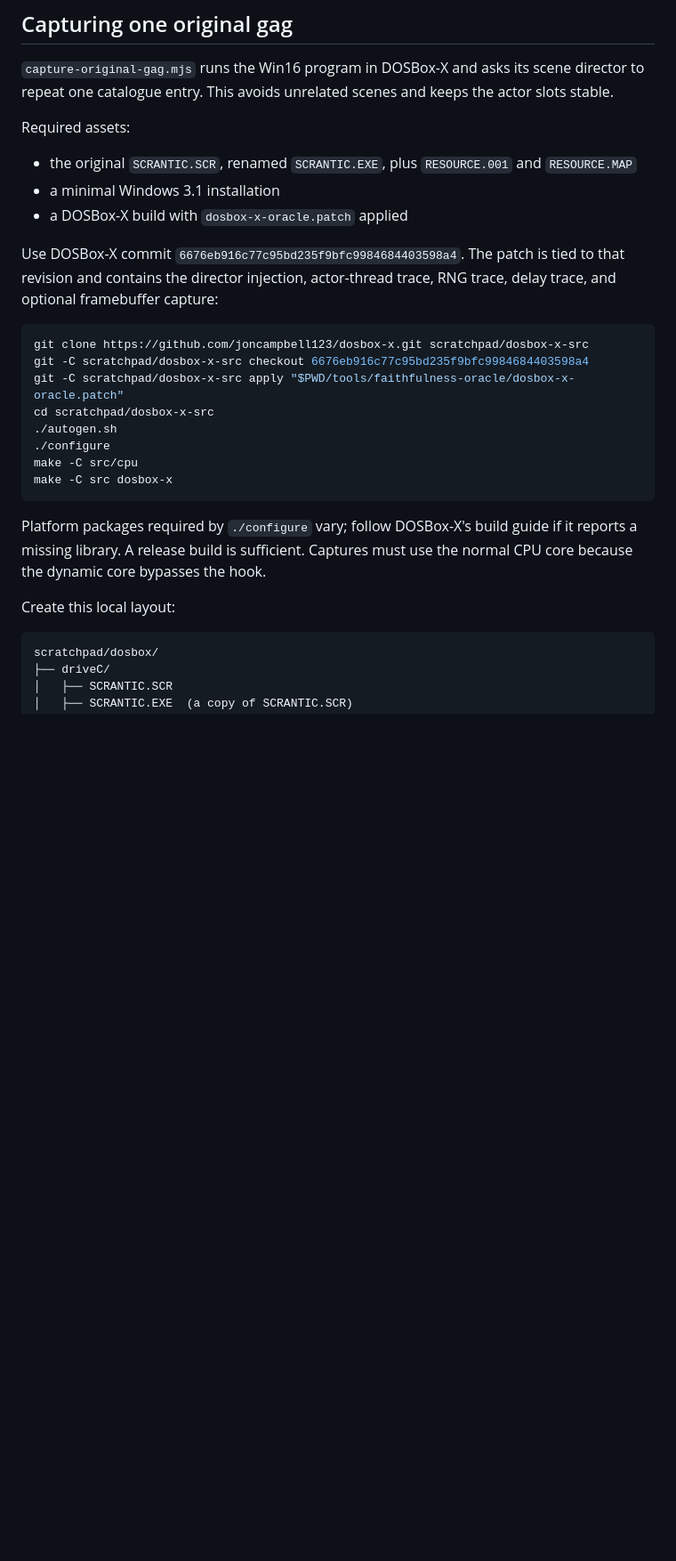
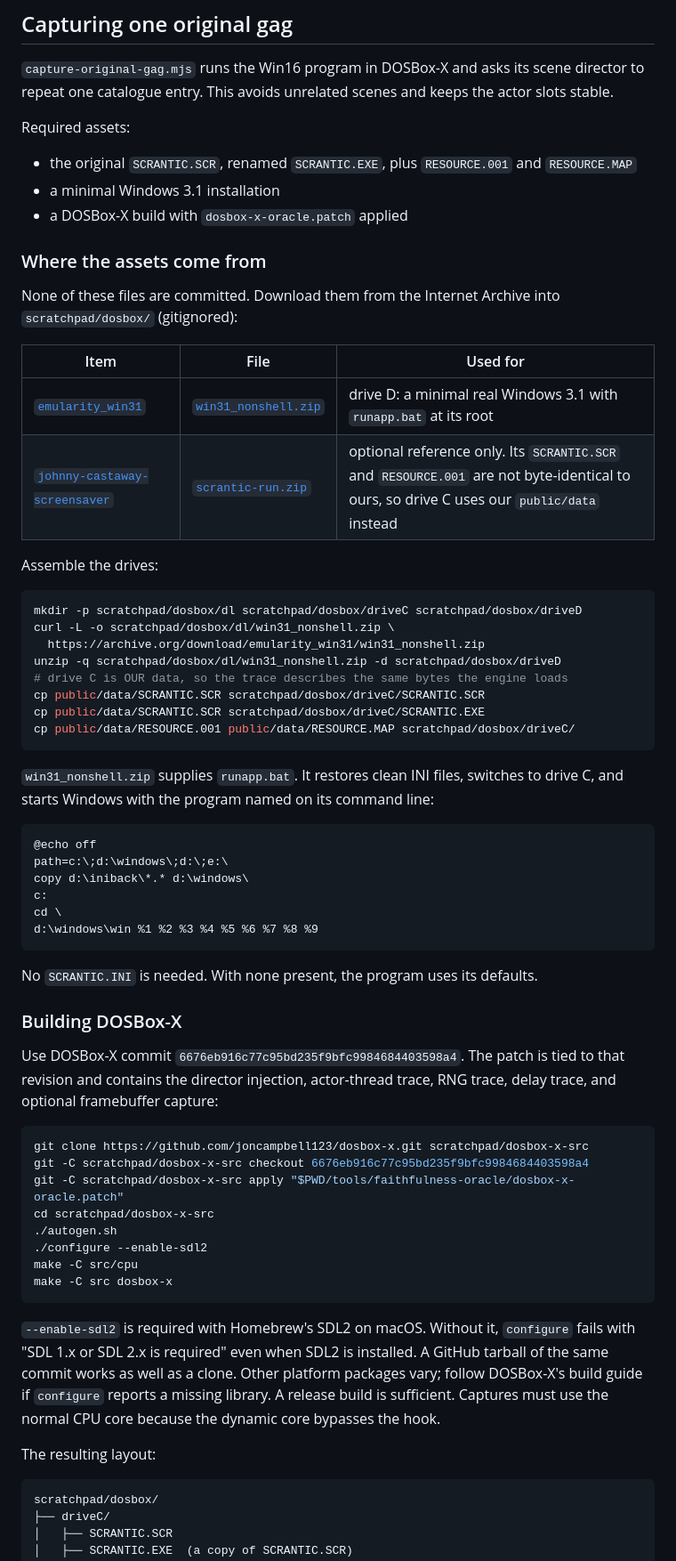
Before and after one commit to khawkins98/johnny_web, a Markdown page: tools/faithfulness-oracle/METHODOLOGY.md, the part around one of its changes. Shown at 89% size. Drawn GitHub-style; blank space fills up the shorter version.

````diff
--- a/tools/faithfulness-oracle/METHODOLOGY.md
+++ b/tools/faithfulness-oracle/METHODOLOGY.md
@@ -38,6 +38,43 @@ Required assets:
 - a minimal Windows 3.1 installation
 - a DOSBox-X build with `dosbox-x-oracle.patch` applied
 
+### Where the assets come from
+
+None of these files are committed. Download them from the Internet Archive into `scratchpad/dosbox/` (gitignored):
+
+| Item | File | Used for |
+|---|---|---|
+| [`emularity_win31`](https://archive.org/details/emularity_win31) | [`win31_nonshell.zip`](https://archive.org/download/emularity_win31/win31_nonshell.zip) | drive D: a minimal real Windows 3.1 with `runapp.bat` at its root |
+| [`johnny-castaway-screensaver`](https://archive.org/details/johnny-castaway-screensaver) | [`scrantic-run.zip`](https://archive.org/download/johnny-castaway-screensaver/scrantic-run.zip) | optional reference only. Its `SCRANTIC.SCR` and `RESOURCE.001` are not byte-identical to ours, so drive C uses our `public/data` instead |
+
+Assemble the drives:
+
+```sh
+mkdir -p scratchpad/dosbox/dl scratchpad/dosbox/driveC scratchpad/dosbox/driveD
+curl -L -o scratchpad/dosbox/dl/win31_nonshell.zip \
+  https://archive.org/download/emularity_win31/win31_nonshell.zip
+unzip -q scratchpad/dosbox/dl/win31_nonshell.zip -d scratchpad/dosbox/driveD
+# drive C is OUR data, so the trace describes the same bytes the engine loads
+cp public/data/SCRANTIC.SCR scratchpad/dosbox/driveC/SCRANTIC.SCR
+cp public/data/SCRANTIC.SCR scratchpad/dosbox/driveC/SCRANTIC.EXE
+cp public/data/RESOURCE.001 public/data/RESOURCE.MAP scratchpad/dosbox/driveC/
+```
+
+`win31_nonshell.zip` supplies `runapp.bat`. It restores clean INI files, switches to drive C, and starts Windows with the program named on its command line:
+
+```bat
+@echo off
+path=c:\;d:\windows\;d:\;e:\
+copy d:\iniback\*.* d:\windows\
+c:
+cd \
+d:\windows\win %1 %2 %3 %4 %5 %6 %7 %8 %9
+```
+
+No `SCRANTIC.INI` is needed. With none present, the program uses its defaults.
+
+### Building DOSBox-X
+
 Use DOSBox-X commit `6676eb916c77c95bd235f9bfc9984684403598a4`. The patch is tied to that revision and contains the director injection, actor-thread trace, RNG trace, delay trace, and optional framebuffer capture:
 
 ```sh
@@ -46,14 +83,14 @@ git -C scratchpad/dosbox-x-src checkout 6676eb916c77c95bd235f9bfc9984684403598a4
 git -C scratchpad/dosbox-x-src apply "$PWD/tools/faithfulness-oracle/dosbox-x-oracle.patch"
 cd scratchpad/dosbox-x-src
 ./autogen.sh
-./configure
+./configure --enable-sdl2
 make -C src/cpu
 make -C src dosbox-x
 ```
 
-Platform packages required by `./configure` vary; follow DOSBox-X's build guide if it reports a missing library. A release build is sufficient. Captures must use the normal CPU core because the dynamic core bypasses the hook.
+`--enable-sdl2` is required with Homebrew's SDL2 on macOS. Without it, `configure` fails with "SDL 1.x or SDL 2.x is required" even when SDL2 is installed. A GitHub tarball of the same commit works as well as a clone. Other platform packages vary; follow DOSBox-X's build guide if `configure` reports a missing library. A release build is sufficient. Captures must use the normal CPU core because the dynamic core bypasses the hook.
 
-Create this local layout:
+The resulting layout:
 
 ```text
 scratchpad/dosbox/
````
Also changed, not shown: other parts of tools/faithfulness-oracle/METHODOLOGY.md (+50 -10 lines).
